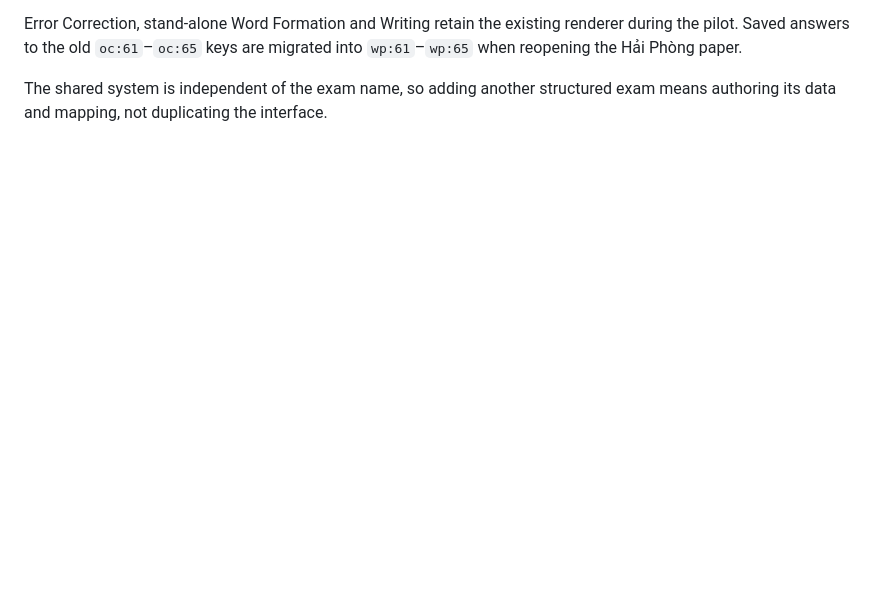
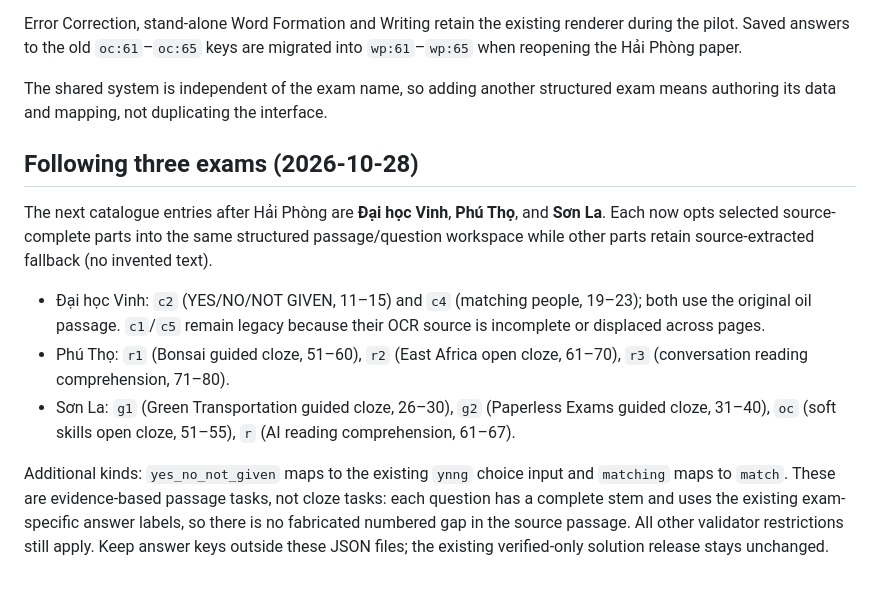
Before and after one commit to tphuc008/hoctienganh, a Markdown page: content/hsg-tinh/STRUCTURED-PARTS.md, the part around the change. Drawn GitHub-style; blank space fills up the shorter version.

Commit message:
Enable Hai Phong structured workspace for next three HSG exams

```diff
--- a/content/hsg-tinh/STRUCTURED-PARTS.md
+++ b/content/hsg-tinh/STRUCTURED-PARTS.md
@@ -43,3 +43,13 @@ The Part ID and range must match its entry in `HSG_PARTS` within `features/hsg-t
 Error Correction, stand-alone Word Formation and Writing retain the existing renderer during the pilot. Saved answers to the old `oc:61`–`oc:65` keys are migrated into `wp:61`–`wp:65` when reopening the Hải Phòng paper.
 
 The shared system is independent of the exam name, so adding another structured exam means authoring its data and mapping, not duplicating the interface.
+
+## Following three exams (2026-10-28)
+
+The next catalogue entries after Hải Phòng are **Đại học Vinh**, **Phú Thọ**, and **Sơn La**. Each now opts selected source-complete parts into the same structured passage/question workspace while other parts retain source-extracted fallback (no invented text).
+
+- Đại học Vinh: `c2` (YES/NO/NOT GIVEN, 11–15) and `c4` (matching people, 19–23); both use the original oil passage. `c1`/`c5` remain legacy because their OCR source is incomplete or displaced across pages.
+- Phú Thọ: `r1` (Bonsai guided cloze, 51–60), `r2` (East Africa open cloze, 61–70), `r3` (conversation reading comprehension, 71–80).
+- Sơn La: `g1` (Green Transportation guided cloze, 26–30), `g2` (Paperless Exams guided cloze, 31–40), `oc` (soft skills open cloze, 51–55), `r` (AI reading comprehension, 61–67).
+
+Additional kinds: `yes_no_not_given` maps to the existing `ynng` choice input and `matching` maps to `match`. These are evidence-based passage tasks, not cloze tasks: each question has a complete stem and uses the existing exam-specific answer labels, so there is no fabricated numbered gap in the source passage. All other validator restrictions still apply. Keep answer keys outside these JSON files; the existing verified-only solution release stays unchanged.
```
